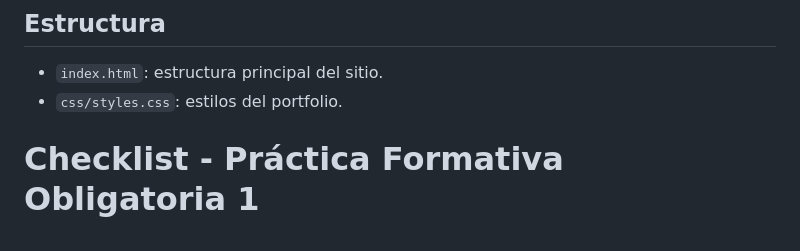
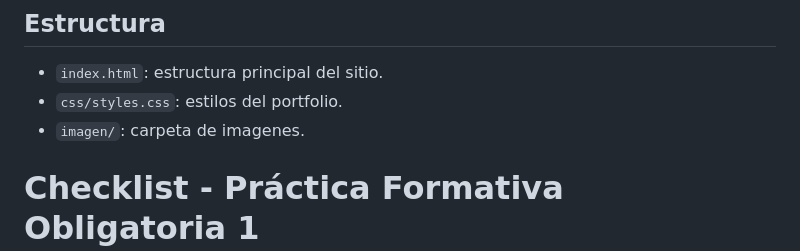
Before and after one commit to ricardo197578/porfolio_Desarrollo_Front, a Markdown page: README.md, the part around the change. GitHub-like rendering.

Commit message:
modificando archivo README.md

```diff
--- a/README.md
+++ b/README.md
@@ -23,6 +23,7 @@ Este proyecto es un sitio web estatico de portfolio personal desarrollado con HT
 
 - `index.html`: estructura principal del sitio.
 - `css/styles.css`: estilos del portfolio.
+- `imagen/`: carpeta de imagenes.
 
 # Checklist - Práctica Formativa Obligatoria 1
 ## • Estructura del Proyecto:
```
